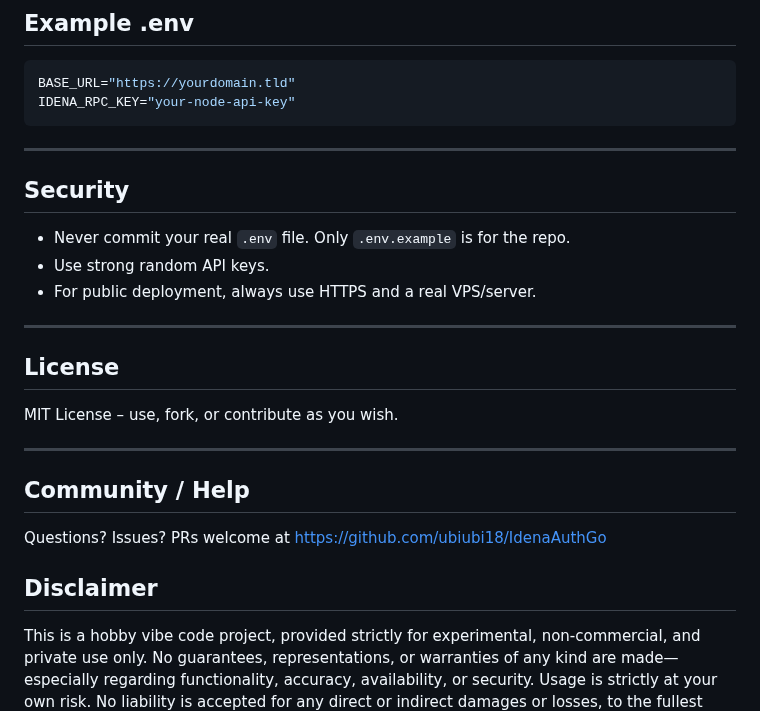
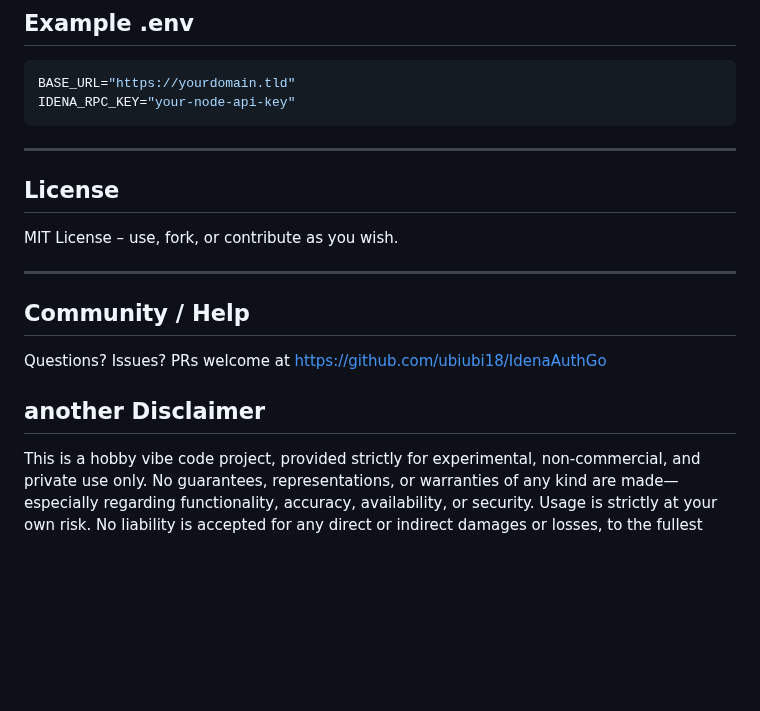
Before and after one commit to ubiubi18/IdenaAuthGo, a Markdown page: README.md, the part around the change. GitHub-like rendering; blank space fills up the shorter version.

````diff
--- a/README.md
+++ b/README.md
@@ -190,15 +190,6 @@ You do **NOT** need a domain for local or internal usage. For production and app
 BASE_URL="https://yourdomain.tld"
 IDENA_RPC_KEY="your-node-api-key"
 ```
-
----
-
-## Security
-
-* Never commit your real `.env` file. Only `.env.example` is for the repo.
-* Use strong random API keys.
-* For public deployment, always use HTTPS and a real VPS/server.
-
 ---
 
 ## License
@@ -211,5 +202,5 @@ MIT License – use, fork, or contribute as you wish.
 
 Questions? Issues? PRs welcome at [https://github.com/ubiubi18/IdenaAuthGo](https://github.com/ubiubi18/IdenaAuthGo)
 
-## Disclaimer
+## another Disclaimer
 This is a hobby vibe code project, provided strictly for experimental, non-commercial, and private use only. No guarantees, representations, or warranties of any kind are made—especially regarding functionality, accuracy, availability, or security. Usage is strictly at your own risk. No liability is accepted for any direct or indirect damages or losses, to the fullest extent permitted by law.
````
